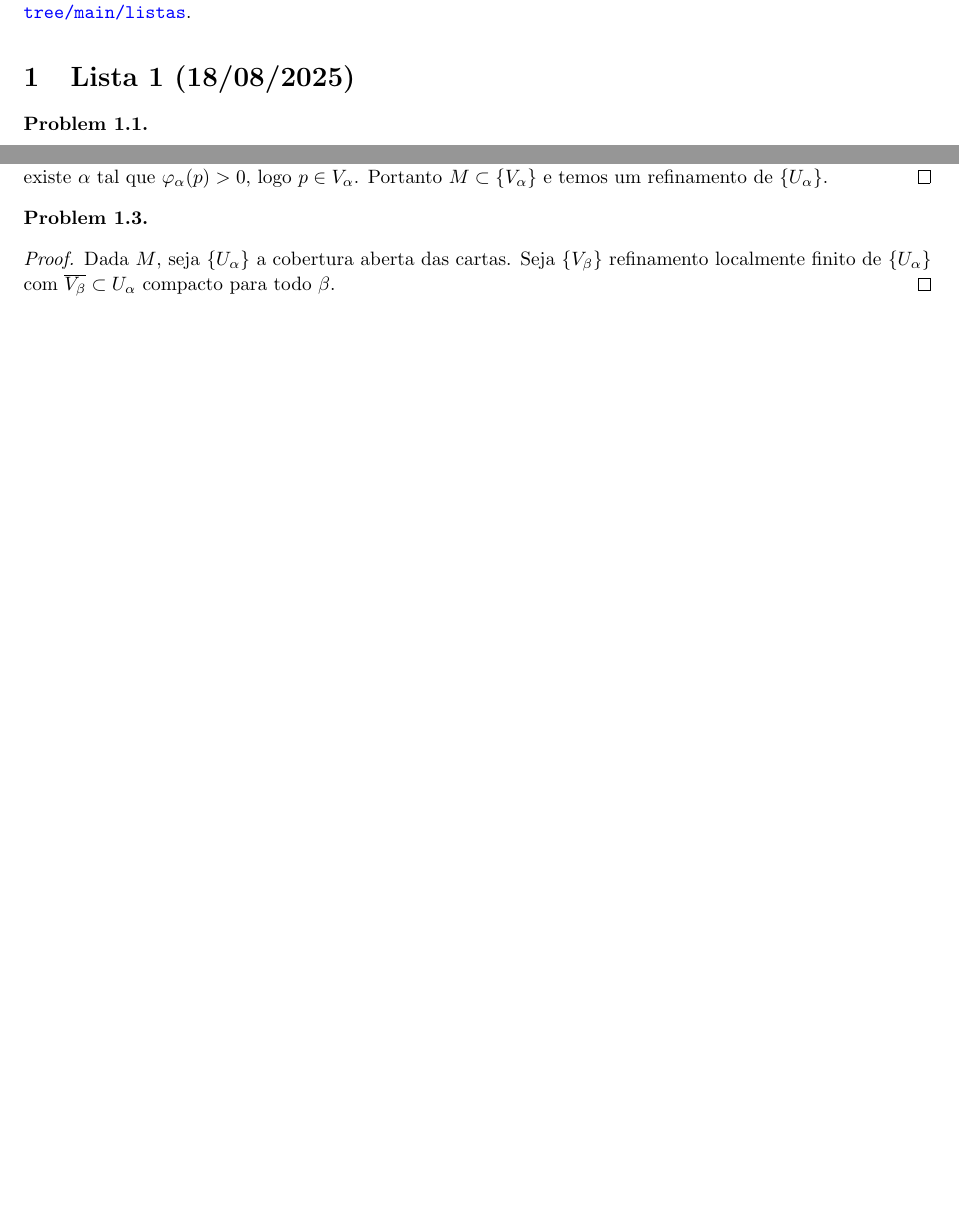
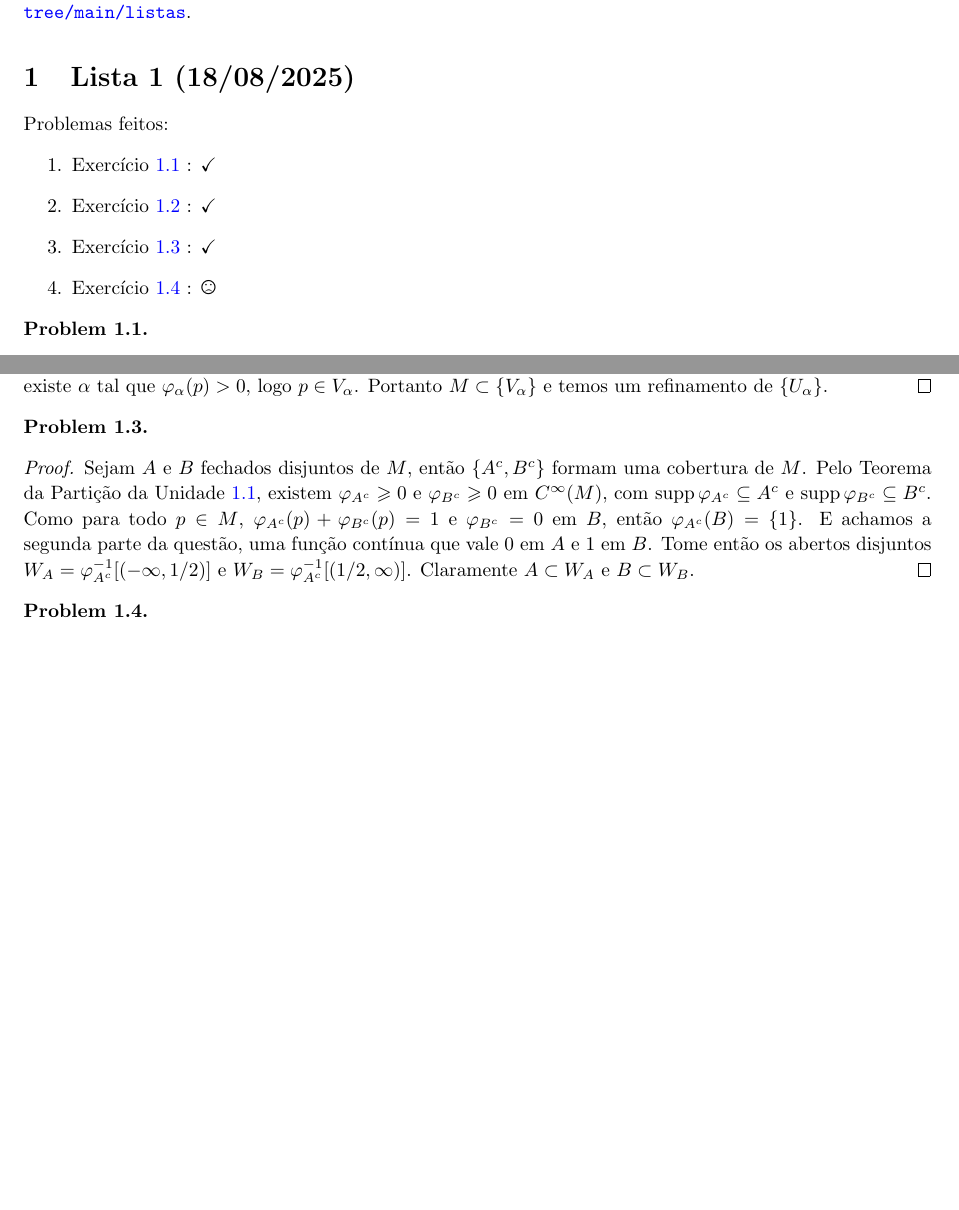
Before and after one commit to hnrq104/variedades, a LaTeX document (listas/main.tex, which reads listas/lista1/lista1.tex): two parts of pages 1 and 3 of 3, joined at a grey line, cut so that both start at the same text, the shorter picture padded with empty space. Compiled offline with pdfLaTeX.

Commit message:
primeiras 3

```diff
--- a/listas/lista1/lista1.tex
+++ b/listas/lista1/lista1.tex
@@ -1,6 +1,17 @@
 \section{Lista 1 (18/08/2025)}
 
-\prob
+Problemas feitos:
+\begin{enumerate}
+    \item Exercício \ref{prob:l1:1} : \checkmark
+    \item Exercício \ref{prob:l1:2} : \checkmark
+    \item Exercício \ref{prob:l1:3} : \checkmark
+    \item Exercício \ref{prob:l1:4} : \Frowny
+\end{enumerate}
+
+\begin{problem}
+\label{prob:l1:1}
+\end{problem}
+
 \begin{proof}
     Defina $(S^1, \mathcal{F})$ a parametrização do círculo pelas projeções esfereográficas. Isto é,
     $$\mathcal{F} = \langle (S^1 - \{(0,1)\}, \pi_N), (S^1 - \{(0,-1)\}, \pi_S)\rangle$$
@@ -72,8 +85,17 @@ Para não perder nenhum detalhe, vou enunciar aqui a principal ferramenta desta
     existe $\alpha$ tal que $\varphi_\alpha(p) > 0$, logo $p \in V_\alpha$. Portanto $M \subset \{V_\alpha\}$ e temos um refinamento de $\{U_\alpha\}$.
 \end{proof}
 
-\prob
+\begin{problem}
+\label{prob:l1:3}
+\end{problem}
 
 \begin{proof}
-    Dada $M$, seja $\{U_\alpha\}$ a cobertura aberta das cartas. Seja $\{V_\beta\}$ refinamento localmente finito de $\{U_\alpha\}$ com $\overline{V_\beta} \subset U_\alpha$ compacto para todo $\beta$.
+    Sejam $A$ e $B$ fechados disjuntos de $M$, então $\{A^c, B^c\}$ formam uma cobertura de $M$. Pelo Teorema da Partição da Unidade \ref{trm:partition_of_unity}, existem
+    $\varphi_{A^c} \geq 0$ e $\varphi_{B^c} \geq 0$ em $C^\infty(M)$, com $\supp \varphi_{A^c} \subseteq A^c$ e  $\supp \varphi_{B^c} \subseteq B^c$. Como para todo $p \in M$, $\varphi_{A^c}(p) + \varphi_{B^c}(p) = 1$
+    e $\varphi_{B^c} = 0$ em $B$, então $\varphi_{A^c}(B) = \{1\}$. E achamos a segunda parte da questão, uma função contínua que vale $0$ em $A$ e $1$ em $B$.
+    Tome então os abertos disjuntos $W_A = \varphi_{A^c}^{-1}[(-\infty,1/2)]$ e $W_B =\varphi_{A^c}^{-1}[(1/2,\infty)]$. Claramente $A \subset W_A$ e $B \subset W_B$.
 \end{proof}
+
+\begin{problem}
+\label{prob:l1:4}
+\end{problem}
--- a/listas/main.tex
+++ b/listas/main.tex
@@ -1,6 +1,6 @@
 \documentclass{article}
 
-\usepackage{amsmath,amssymb,amsthm,bbm,mathtools,calc,verbatim,enumitem,tikz,url,mathrsfs,cite,fullpage,hyperref,bm}
+\usepackage{amsmath,amssymb,amsthm,bbm,mathtools,calc,verbatim,enumitem,tikz,url,mathrsfs,cite,fullpage,hyperref,bm,marvosym}
 \usepackage{dsfont}
 \usepackage{float}
 \usepackage{subcaption}
```
Also changed, not shown: listas/main.pdf, listas/lista1/lista1.tex (4 more changed lines).
